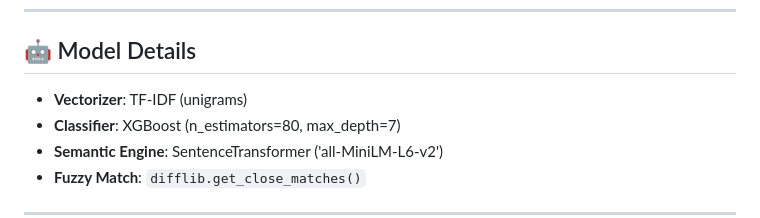
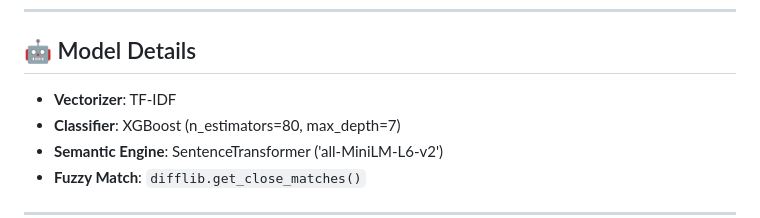
Before and after one commit to pardhu66/AI-Symptom-Checker, a Markdown page: README.md, the part around the change. Rendered like a GitHub page.

```diff
--- a/README.md
+++ b/README.md
@@ -87,7 +87,7 @@ Built with real patient data, it supports intelligent symptom interpretation (in
 
 ## 🤖 Model Details
 
-* **Vectorizer**: TF-IDF (unigrams)
+* **Vectorizer**: TF-IDF
 * **Classifier**: XGBoost (n\_estimators=80, max\_depth=7)
 * **Semantic Engine**: SentenceTransformer ('all-MiniLM-L6-v2')
 * **Fuzzy Match**: `difflib.get_close_matches()`
```
